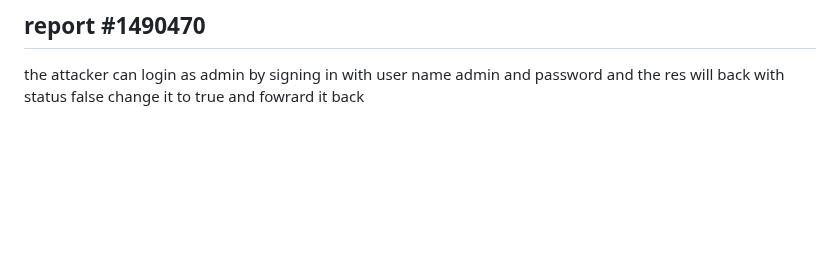
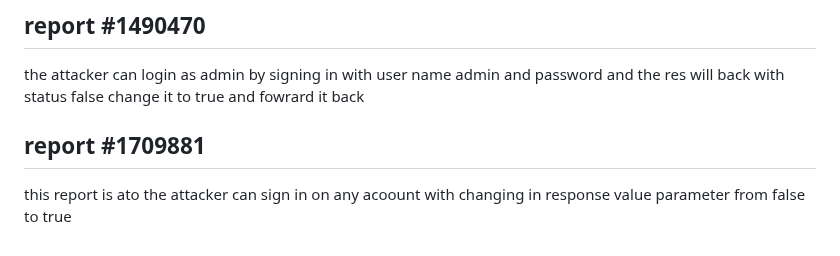
Before and after one commit to omar5mohamed/ieee, a Markdown page: week3/readme.md, the part around the change. GitHub-like rendering; blank space fills up the shorter version.

```diff
--- a/week3/readme.md
+++ b/week3/readme.md
@@ -140,3 +140,6 @@ this vulnerability is in twitter when you change email or phone number the site
 the attacker can login as admin by signing in with user name admin and password and
 the res will back with status false
 change it to true and fowrard it back
+
+## report #1709881
+this report is ato the attacker can sign in on any acoount with changing in response value parameter from false to true
```
